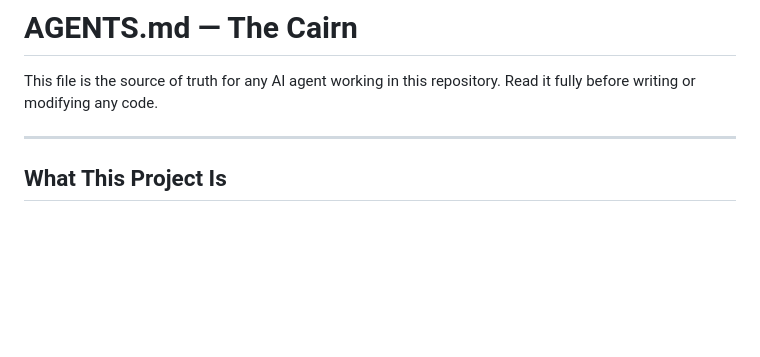
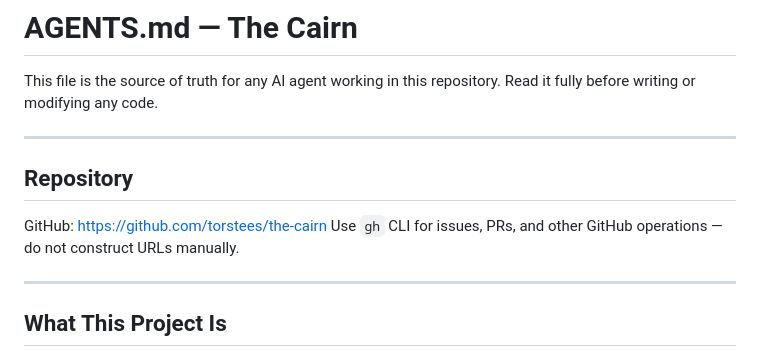
Before and after one commit to torstees/the-cairn, a Markdown page: AGENTS.md, the part around the change. Rendered like a GitHub page; blank space fills up the shorter version.

Commit message:
Add GitHub repo URL to AGENTS.md
Agents working in this repo previously had no reliable way to know the
GitHub remote URL without running git remote -v (which exposes credentials).
Adding a canonical URL to AGENTS.md means any agent can use gh CLI for
issue management, PR creation, etc. without being told the URL each session.

Co-Authored-By: Claude Sonnet 4.6 <noreply@anthropic.com>

```diff
--- a/AGENTS.md
+++ b/AGENTS.md
@@ -2,6 +2,13 @@
 
 This file is the source of truth for any AI agent working in this repository.
 Read it fully before writing or modifying any code.
+
+---
+
+## Repository
+
+GitHub: https://github.com/torstees/the-cairn
+Use `gh` CLI for issues, PRs, and other GitHub operations — do not construct URLs manually.
 
 ---
 
```
